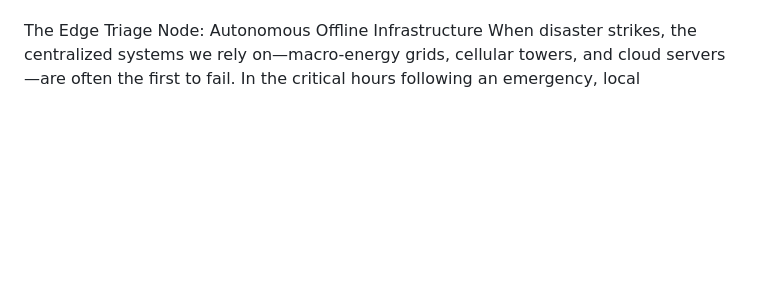
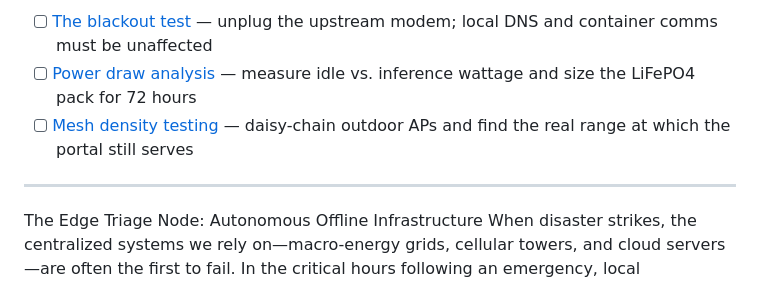
Before and after one commit to marras0914/offline-triage-node, a Markdown page: README.md, the part around one of its changes. GitHub-like rendering; blank space fills up the shorter version.

```diff
--- a/README.md
+++ b/README.md
@@ -25,3 +69,8 @@ Pre-field-test. The stack deploys and the intake pipeline runs end to end, but t
+- [ ] [The blackout test](https://github.com/marras0914/offline-triage-node/issues/14) — unplug the upstream modem; local DNS and container comms must be unaffected
+- [ ] [Power draw analysis](https://github.com/marras0914/offline-triage-node/issues/15) — measure idle vs. inference wattage and size the LiFePO4 pack for 72 hours
+- [ ] [Mesh density testing](https://github.com/marras0914/offline-triage-node/issues/16) — daisy-chain outdoor APs and find the real range at which the portal still serves
+
+---
 
 The Edge Triage Node: Autonomous Offline Infrastructure
 When disaster strikes, the centralized systems we rely on—macro-energy grids, cellular towers, and cloud servers—are often the first to fail. In the critical hours following an emergency, local communities lose the ability to coordinate rescues, distribute resources, and triage medical needs.
```
Also changed, not shown: other parts of README.md (+44 -0 lines).
